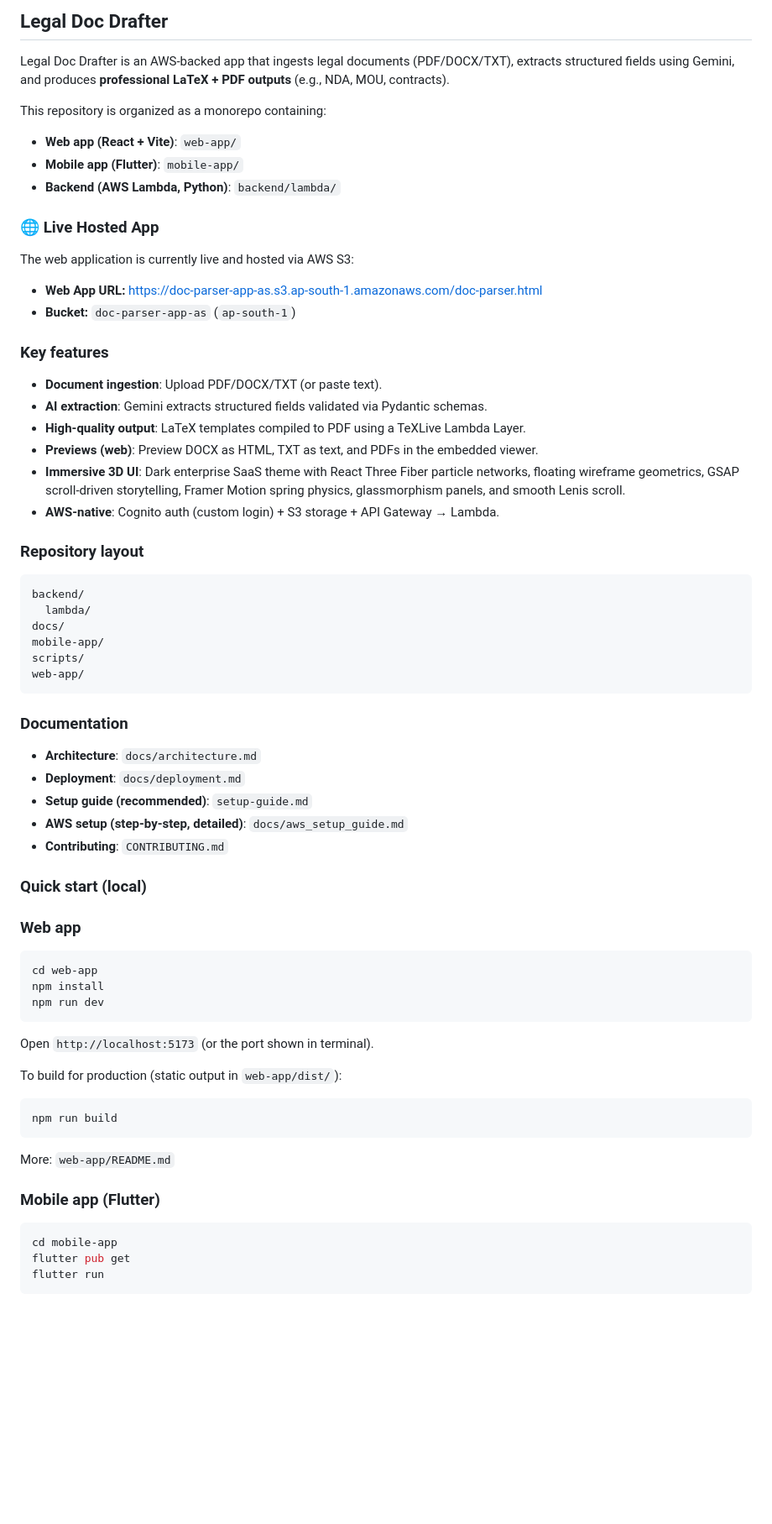
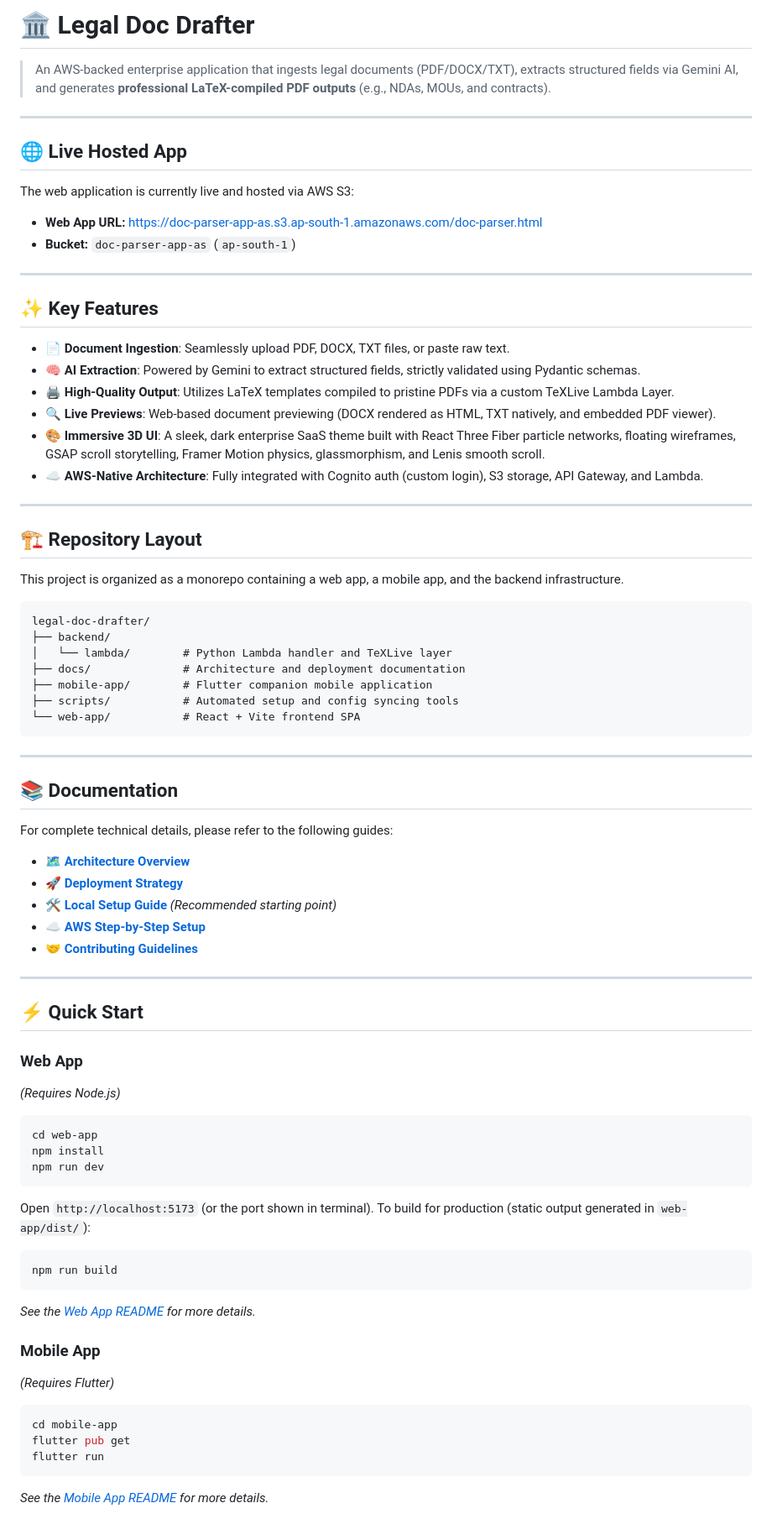
Before and after one commit to Alphoenixx/legal-doc-drafter, a Markdown page: README.md, the part around one of its changes. Shown at 84% size. GitHub-like rendering; blank space fills up the shorter version.

Commit message:
docs: enhance README with improved formatting, structured sections, and internship acknowledgments

````diff
--- a/README.md
+++ b/README.md
@@ -1,71 +1,76 @@
-## Legal Doc Drafter
+# 🏛️ Legal Doc Drafter
 
-Legal Doc Drafter is an AWS-backed app that ingests legal documents (PDF/DOCX/TXT), extracts structured fields using Gemini, and produces **professional LaTeX + PDF outputs** (e.g., NDA, MOU, contracts).
+> An AWS-backed enterprise application that ingests legal documents (PDF/DOCX/TXT), extracts structured fields via Gemini AI, and generates **professional LaTeX-compiled PDF outputs** (e.g., NDAs, MOUs, and contracts).
 
-This repository is organized as a monorepo containing:
+---
 
-- **Web app (React + Vite)**: `web-app/`
-- **Mobile app (Flutter)**: `mobile-app/`
-- **Backend (AWS Lambda, Python)**: `backend/lambda/`
-
-### 🌐 Live Hosted App
+## 🌐 Live Hosted App
 The web application is currently live and hosted via AWS S3:
 - **Web App URL:** [https://doc-parser-app-as.s3.ap-south-1.amazonaws.com/doc-parser.html](https://doc-parser-app-as.s3.ap-south-1.amazonaws.com/doc-parser.html)
 - **Bucket:** `doc-parser-app-as` (`ap-south-1`)
 
-### Key features
+---
 
-- **Document ingestion**: Upload PDF/DOCX/TXT (or paste text).
-- **AI extraction**: Gemini extracts structured fields validated via Pydantic schemas.
-- **High-quality output**: LaTeX templates compiled to PDF using a TeXLive Lambda Layer.
-- **Previews (web)**: Preview DOCX as HTML, TXT as text, and PDFs in the embedded viewer.
-- **Immersive 3D UI**: Dark enterprise SaaS theme with React Three Fiber particle networks, floating wireframe geometrics, GSAP scroll-driven storytelling, Framer Motion spring physics, glassmorphism panels, and smooth Lenis scroll.
-- **AWS-native**: Cognito auth (custom login) + S3 storage + API Gateway → Lambda.
+## ✨ Key Features
 
-### Repository layout
+- 📄 **Document Ingestion**: Seamlessly upload PDF, DOCX, TXT files, or paste raw text.
+- 🧠 **AI Extraction**: Powered by Gemini to extract structured fields, strictly validated using Pydantic schemas.
+- 🖨️ **High-Quality Output**: Utilizes LaTeX templates compiled to pristine PDFs via a custom TeXLive Lambda Layer.
+- 🔍 **Live Previews**: Web-based document previewing (DOCX rendered as HTML, TXT natively, and embedded PDF viewer).
+- 🎨 **Immersive 3D UI**: A sleek, dark enterprise SaaS theme built with React Three Fiber particle networks, floating wireframes, GSAP scroll storytelling, Framer Motion physics, glassmorphism, and Lenis smooth scroll.
+- ☁️ **AWS-Native Architecture**: Fully integrated with Cognito auth (custom login), S3 storage, API Gateway, and Lambda.
+
+---
+
+## 🏗️ Repository Layout
+
+This project is organized as a monorepo containing a web app, a mobile app, and the backend infrastructure.
 
 ```text
-backend/
-  lambda/
-docs/
-mobile-app/
-scripts/
-web-app/
+legal-doc-drafter/
+├── backend/
+│   └── lambda/        # Python Lambda handler and TeXLive layer
+├── docs/              # Architecture and deployment documentation
+├── mobile-app/        # Flutter companion mobile application
+├── scripts/           # Automated setup and config syncing tools
+└── web-app/           # React + Vite frontend SPA
 ```
 
-### Documentation
+---
 
-- **Architecture**: `docs/architecture.md`
-- **Deployment**: `docs/deployment.md`
-- **Setup guide (recommended)**: `setup-guide.md`
-- **AWS setup (step-by-step, detailed)**: `docs/aws_setup_guide.md`
-- **Contributing**: `CONTRIBUTING.md`
+## 📚 Documentation
 
-### Quick start (local)
+For complete technical details, please refer to the following guides:
+- 🗺️ **[Architecture Overview](docs/architecture.md)**
+- 🚀 **[Deployment Strategy](docs/deployment.md)**
+- 🛠️ **[Local Setup Guide](setup-guide.md)** *(Recommended starting point)*
+- ☁️ **[AWS Step-by-Step Setup](docs/aws_setup_guide.md)**
+- 🤝 **[Contributing Guidelines](CONTRIBUTING.md)**
 
-### Web app
+---
 
+## ⚡ Quick Start
+
+### Web App
+*(Requires Node.js)*
 ```bash
 cd web-app
 npm install
 npm run dev
 ```
-
 Open `http://localhost:5173` (or the port shown in terminal).
-
-To build for production (static output in `web-app/dist/`):
-
+To build for production (static output generated in `web-app/dist/`):
 ```bash
 npm run build
 ```
+_See the [Web App README](web-app/README.md) for more details._
 
-More: `web-app/README.md`
-
-### Mobile app (Flutter)
-
+### Mobile App
+*(Requires Flutter)*
 ```bash
 cd mobile-app
 flutter pub get
 flutter run
 ```
+_See the [Mobile App README](mobile-app/README.md) for more details._
 
````
Also changed, not shown: other parts of README.md (+25 -24 lines).
